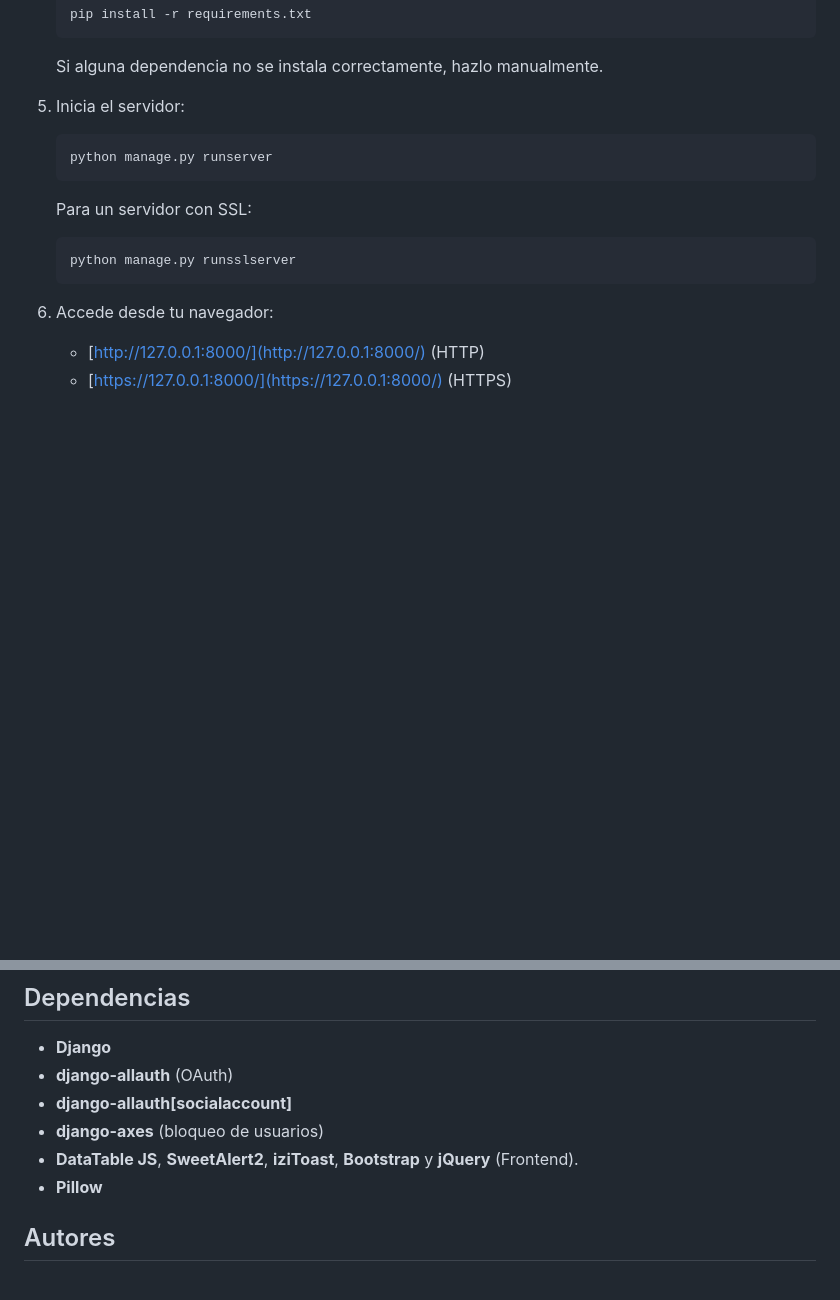
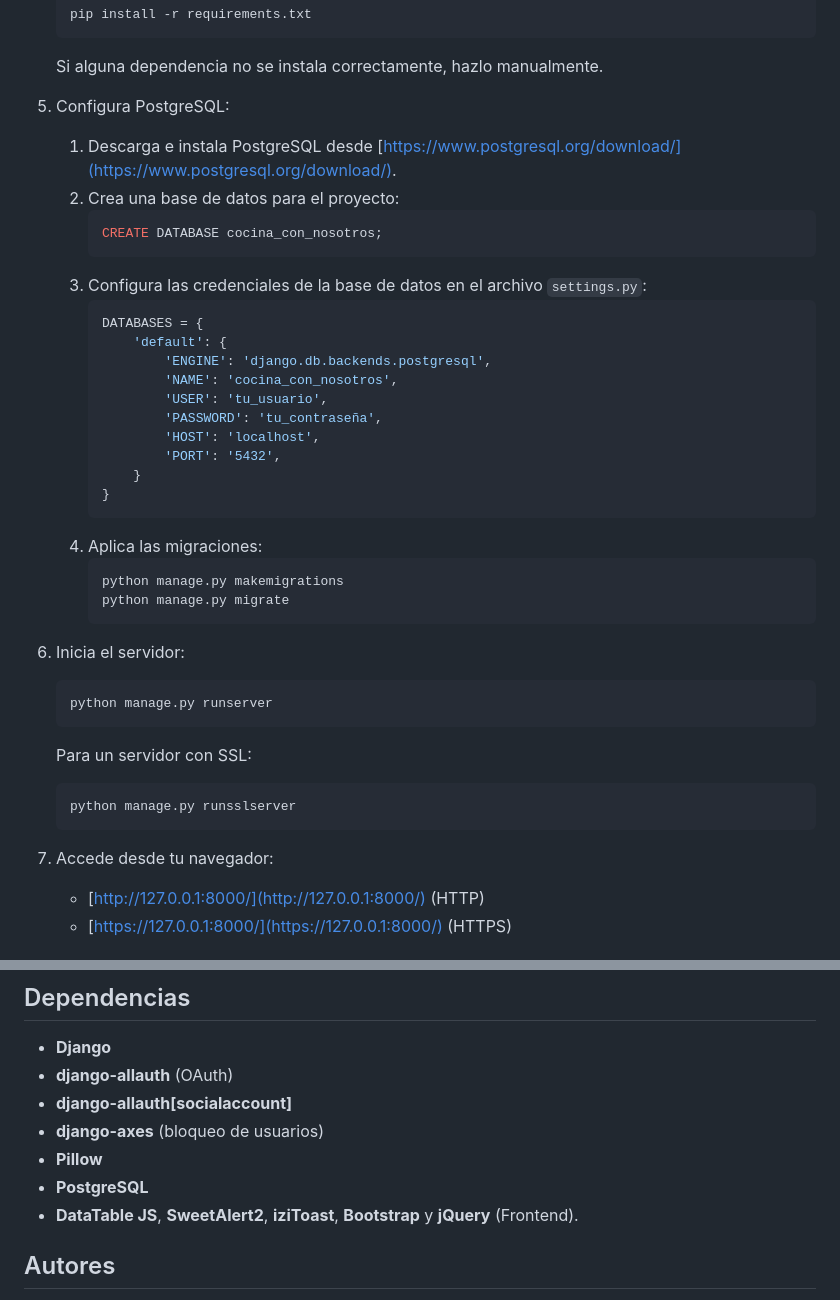
Before and after one commit to KevPatterson/CocinaConNosotros, a Markdown page: README.md, 2 parts joined by grey strips. Drawn GitHub-style; blank space fills up the shorter version.

````diff
--- a/README.md
+++ b/README.md
@@ -52,7 +52,32 @@ Sigue estos pasos para configurar el proyecto:
    ```
    Si alguna dependencia no se instala correctamente, hazlo manualmente.
 
-5. Inicia el servidor:
+5. Configura PostgreSQL:
+   1. Descarga e instala PostgreSQL desde [https://www.postgresql.org/download/](https://www.postgresql.org/download/).
+   2. Crea una base de datos para el proyecto:
+      ```sql
+      CREATE DATABASE cocina_con_nosotros;
+      ```
+   3. Configura las credenciales de la base de datos en el archivo `settings.py`:
+      ```python
+      DATABASES = {
+          'default': {
+              'ENGINE': 'django.db.backends.postgresql',
+              'NAME': 'cocina_con_nosotros',
+              'USER': 'tu_usuario',
+              'PASSWORD': 'tu_contraseña',
+              'HOST': 'localhost',
+              'PORT': '5432',
+          }
+      }
+      ```
+   4. Aplica las migraciones:
+      ```bash
+      python manage.py makemigrations
+      python manage.py migrate
+      ```
+
+6. Inicia el servidor:
    ```bash
    python manage.py runserver
    ```
@@ -60,7 +85,7 @@ Sigue estos pasos para configurar el proyecto:
    ```bash
    python manage.py runsslserver
    ```
-6. Accede desde tu navegador:
+7. Accede desde tu navegador:
    - [http://127.0.0.1:8000/](http://127.0.0.1:8000/) (HTTP)
    - [https://127.0.0.1:8000/](https://127.0.0.1:8000/) (HTTPS)
 
@@ -93,8 +118,9 @@ El proyecto cumple con los **requisitos del Reglamento 128/2019**:
 - **django-allauth** (OAuth)
 - **django-allauth[socialaccount]**
 - **django-axes** (bloqueo de usuarios)
+- **Pillow**
+- **PostgreSQL**
 - **DataTable JS**, **SweetAlert2**, **iziToast**, **Bootstrap** y **jQuery** (Frontend).
-- **Pillow**
 
 ## Autores
 - **Kevin Patterson** - [@KevPatterson](https://github.com/KevPatterson)
````
